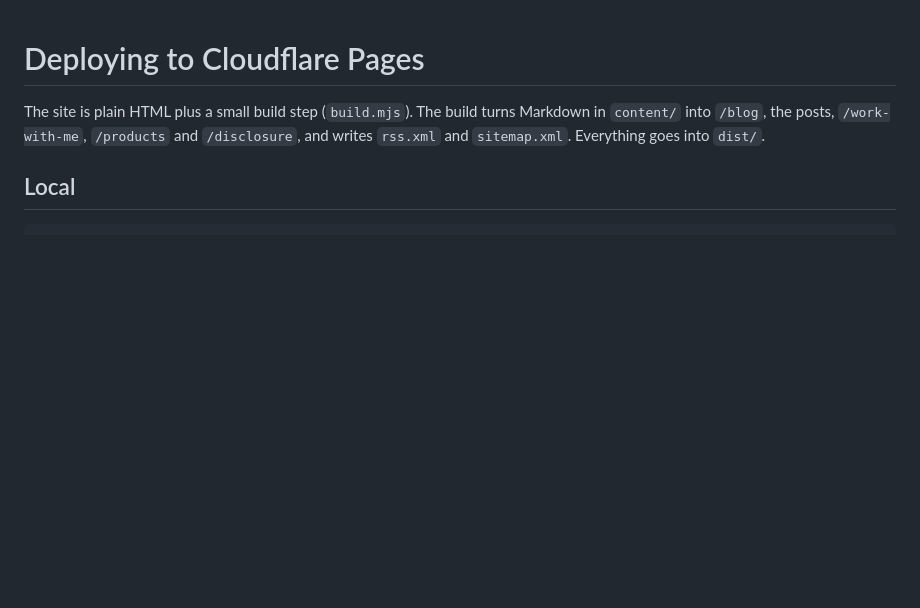
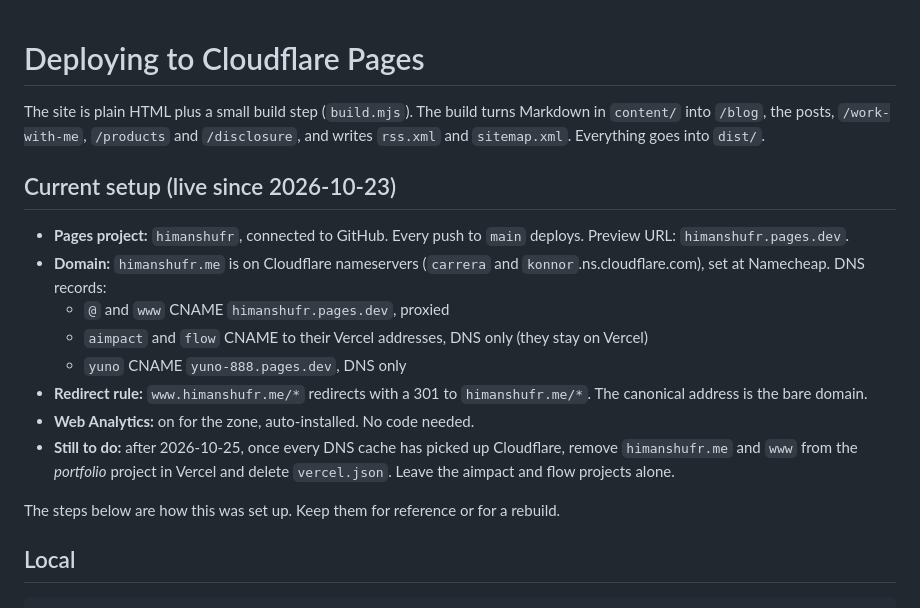
Before and after one commit to himanshufound/portfolio-website, a Markdown page: DEPLOY.md, the part around the change. Drawn GitHub-style; blank space fills up the shorter version.

Commit message:
Record the live Cloudflare setup in DEPLOY.md
Co-Authored-By: Claude Opus 5.5 <noreply@anthropic.com>

```diff
--- a/DEPLOY.md
+++ b/DEPLOY.md
@@ -1,6 +1,19 @@
 # Deploying to Cloudflare Pages
 
 The site is plain HTML plus a small build step (`build.mjs`). The build turns Markdown in `content/` into `/blog`, the posts, `/work-with-me`, `/products` and `/disclosure`, and writes `rss.xml` and `sitemap.xml`. Everything goes into `dist/`.
+
+## Current setup (live since 2026-10-23)
+
+- **Pages project:** `himanshufr`, connected to GitHub. Every push to `main` deploys. Preview URL: `himanshufr.pages.dev`.
+- **Domain:** `himanshufr.me` is on Cloudflare nameservers (`carrera` and `konnor`.ns.cloudflare.com), set at Namecheap. DNS records:
+  - `@` and `www` CNAME `himanshufr.pages.dev`, proxied
+  - `aimpact` and `flow` CNAME to their Vercel addresses, DNS only (they stay on Vercel)
+  - `yuno` CNAME `yuno-888.pages.dev`, DNS only
+- **Redirect rule:** `www.himanshufr.me/*` redirects with a 301 to `himanshufr.me/*`. The canonical address is the bare domain.
+- **Web Analytics:** on for the zone, auto-installed. No code needed.
+- **Still to do:** after 2026-10-25, once every DNS cache has picked up Cloudflare, remove `himanshufr.me` and `www` from the *portfolio* project in Vercel and delete `vercel.json`. Leave the aimpact and flow projects alone.
+
+The steps below are how this was set up. Keep them for reference or for a rebuild.
 
 ## Local
 
```
